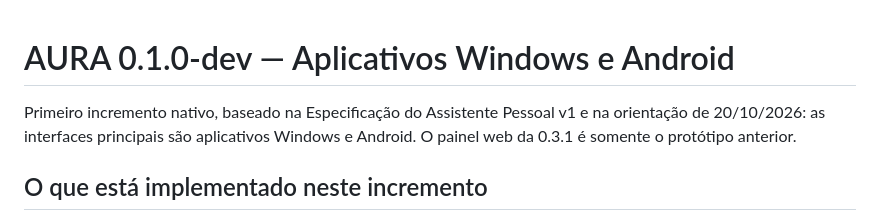
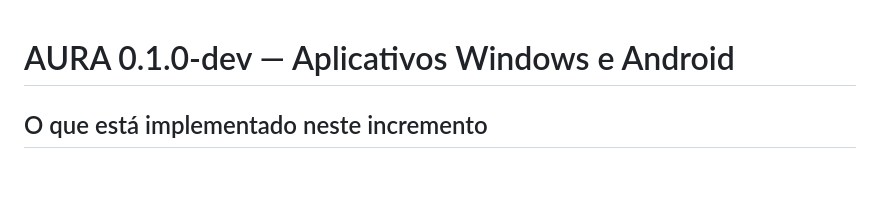
Before and after one commit to Kotomineee/AURA, a Markdown page: README.md, the part around the change. GitHub-like rendering; blank space fills up the shorter version.

Commit message:
Update README to remove obsolete project details
Removed outdated information about the project's first native increment.

```diff
--- a/README.md
+++ b/README.md
@@ -1,8 +1,4 @@
 # AURA 0.1.0-dev — Aplicativos Windows e Android
-
-Primeiro incremento nativo, baseado na Especificação do Assistente Pessoal v1
-e na orientação de 20/10/2026: as interfaces principais são aplicativos Windows
-e Android. O painel web da 0.3.1 é somente o protótipo anterior.
 
 ## O que está implementado neste incremento
 
```
